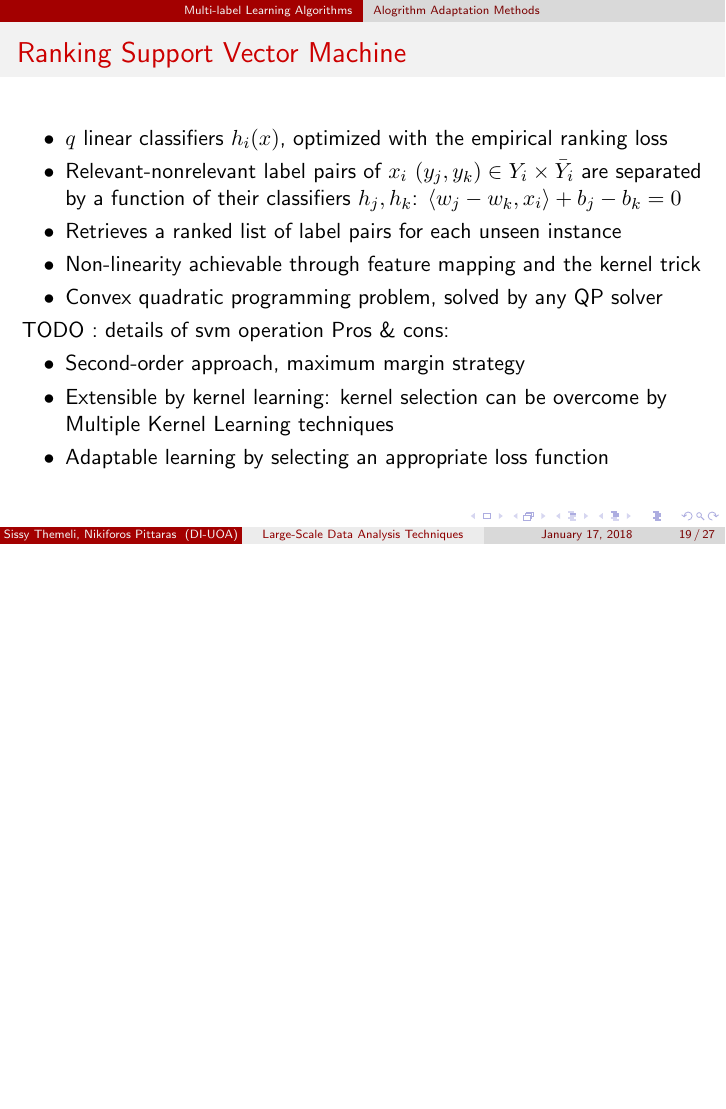
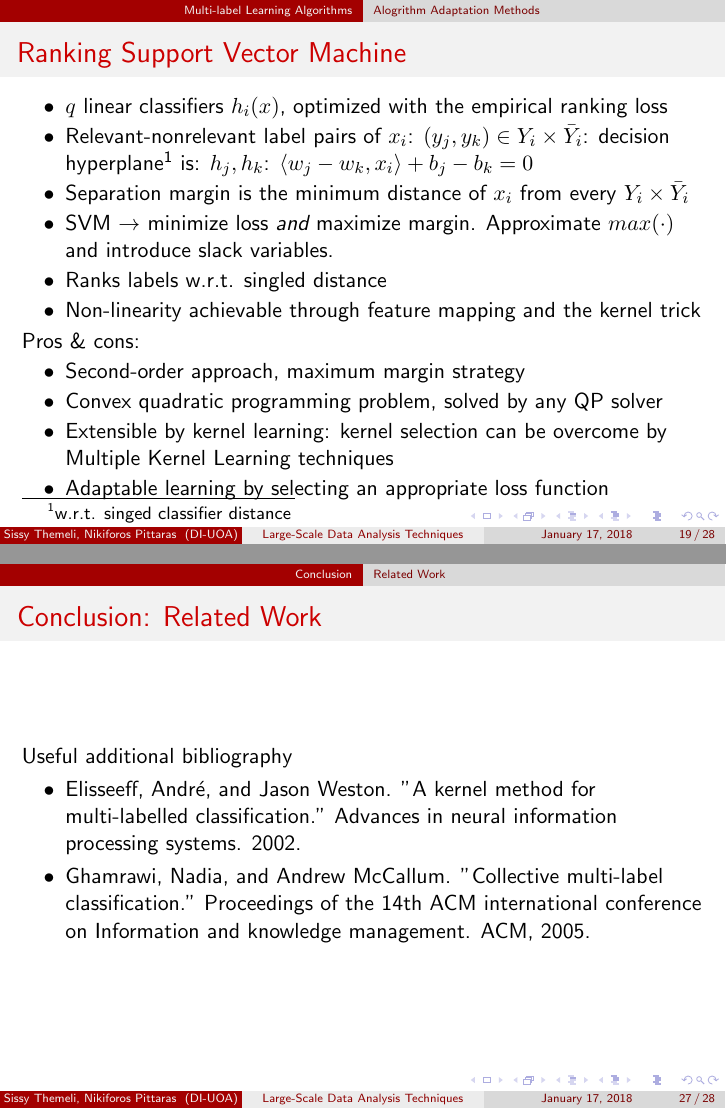
Before and after one commit to cthem/BigDataHomeworks, LaTeX slides (Paper/Presentation/mll_review.tex): page 19 of 27 before the commit and pages 19 and 27 of 28 after it, the two joined at a grey line, the shorter picture padded with empty space. Compiled offline with pdfLaTeX.

Commit message:
Update presentation on svm, cml

```diff
--- a/Paper/Presentation/mll_review.tex
+++ b/Paper/Presentation/mll_review.tex
@@ -394,15 +400,19 @@ Pros \& cons:
 \frametitle{Ranking Support Vector Machine}
 \begin{itemize}
 	\item[$\bullet$] $q$ linear classifiers $h_i(x)$, optimized with the empirical ranking loss
-\item[$\bullet$] Relevant-nonrelevant label pairs of $x_i$ $(y_j,y_k) \in Y_i \times \bar Y_i$ are separated by a function of their classifiers $h_j, h_k$: $\left<w_j-w_k, x_i \right> + b_j - b_k=0$
-\item[$\bullet$] Retrieves a ranked list of label pairs for each unseen instance
+\item[$\bullet$] Relevant-nonrelevant label pairs of $x_i$: $(y_j,y_k) \in Y_i
+  \times \bar Y_i$: decision hyperplane\footnote{w.r.t. singed classifier distance} is: $h_j, h_k$: $\left<w_j-w_k, x_i \right> + b_j - b_k=0$
+\item[$\bullet$] Separation margin is the minimum distance of $x_i$ from every  $Y_i \times \bar Y_i$
+\item[$\bullet$] SVM $\rightarrow$ minimize loss \emph{and} maximize margin.
+  Approximate $max(\cdot)$ and introduce slack variables.
+
+\item[$\bullet$] Ranks labels w.r.t. singled distance
 \item[$\bullet$] Non-linearity achievable through feature mapping and the kernel trick
-\item[$\bullet$] Convex quadratic programming problem, solved by any QP solver
 \end{itemize}
-TODO : details of svm operation
 Pros \& cons:
 \begin{itemize}
 \item[$\bullet$] Second-order approach, maximum margin strategy
+\item[$\bullet$] Convex quadratic programming problem, solved by any QP solver
 \item[$\bullet$] Extensible by kernel learning: kernel selection can be overcome by Multiple Kernel Learning techniques
 \item[$\bullet$] Adaptable learning by selecting an appropriate loss function
 \end{itemize}
@@ -514,7 +529,15 @@ Future goals:
 \item[$\bullet$] Zhang, Min-Ling, and Kun Zhang. "Multi-label learning by exploiting label dependency." Proceedings of the 16th ACM SIGKDD international conference on Knowledge discovery and data mining. ACM, 2010
 \end{itemize}
 \end{frame}
-
+%------------------------------------------------
+\begin{frame}
+\frametitle{\insertsection : \insertsubsection}
+Useful additional bibliography
+\begin{itemize}
+\item[$\bullet$] Elisseeff, André, and Jason Weston. "A kernel method for multi-labelled classification." Advances in neural information processing systems. 2002.
+\item[$\bullet$]  Ghamrawi, Nadia, and Andrew McCallum. "Collective multi-label classification." Proceedings of the 14th ACM international conference on Information and knowledge management. ACM, 2005.
+\end{itemize}
+\end{frame}
 %------------------------------------------------
 \section{The end}
 \begin{frame}
```
Also changed, not shown: Paper/Presentation/mll_review.tex (27 more changed lines).
